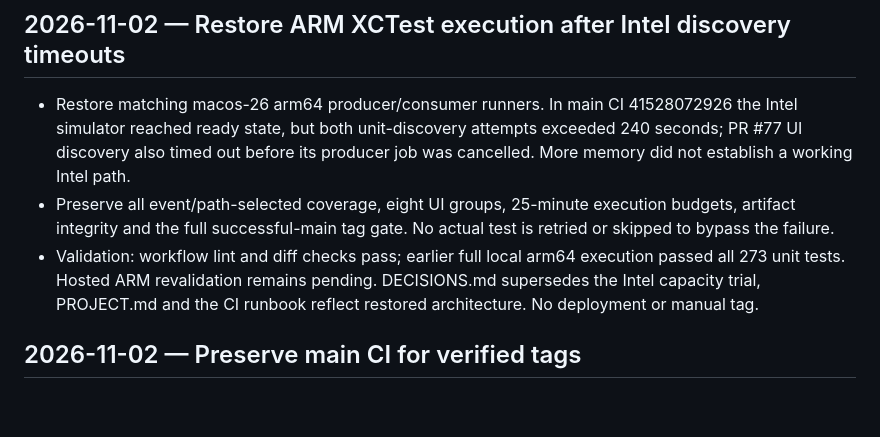
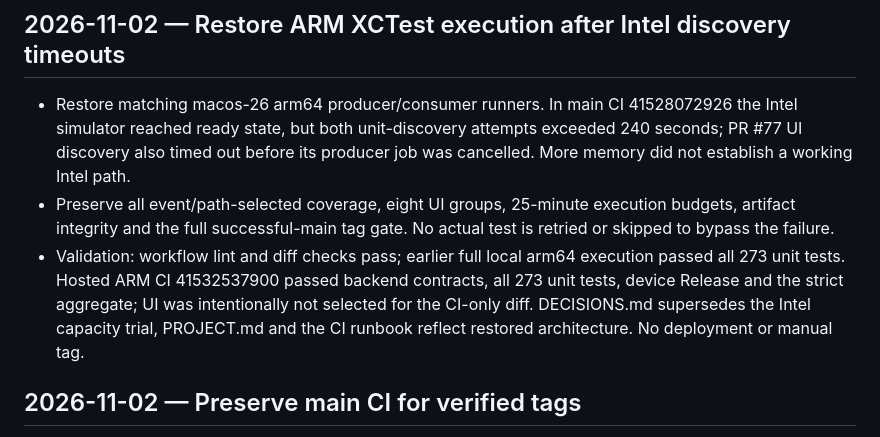
Before and after one commit to rubleuskia/foreignlanguagelearner, a Markdown page: knowledgebase/CHANGELOG.md, the part around the change. GitHub-like rendering; blank space fills up the shorter version.

Commit message:
Record successful hosted ARM CI validation

```diff
--- a/knowledgebase/CHANGELOG.md
+++ b/knowledgebase/CHANGELOG.md
@@ -4,7 +4,7 @@
 
 - Restore matching macos-26 arm64 producer/consumer runners. In main CI 41528072926 the Intel simulator reached ready state, but both unit-discovery attempts exceeded 240 seconds; PR #77 UI discovery also timed out before its producer job was cancelled. More memory did not establish a working Intel path.
 - Preserve all event/path-selected coverage, eight UI groups, 25-minute execution budgets, artifact integrity and the full successful-main tag gate. No actual test is retried or skipped to bypass the failure.
-- Validation: workflow lint and diff checks pass; earlier full local arm64 execution passed all 273 unit tests. Hosted ARM revalidation remains pending. DECISIONS.md supersedes the Intel capacity trial, PROJECT.md and the CI runbook reflect restored architecture. No deployment or manual tag.
+- Validation: workflow lint and diff checks pass; earlier full local arm64 execution passed all 273 unit tests. Hosted ARM CI 41532537900 passed backend contracts, all 273 unit tests, device Release and the strict aggregate; UI was intentionally not selected for the CI-only diff. DECISIONS.md supersedes the Intel capacity trial, PROJECT.md and the CI runbook reflect restored architecture. No deployment or manual tag.
 
 ## 2026-11-02 — Preserve main CI for verified tags
 
```
